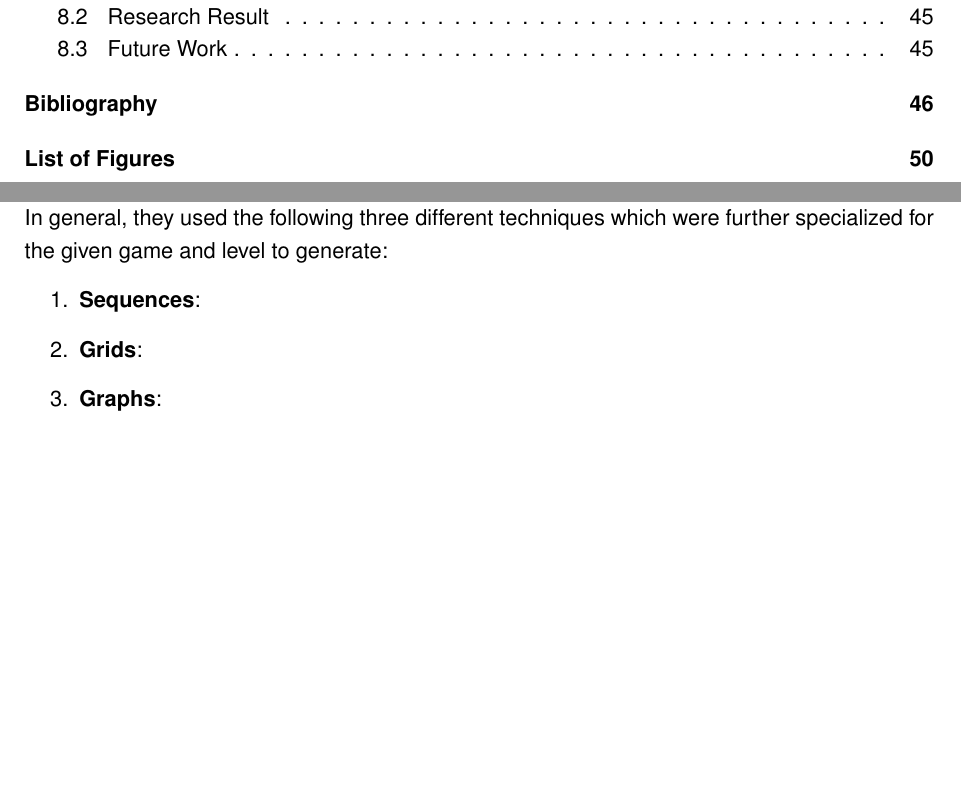
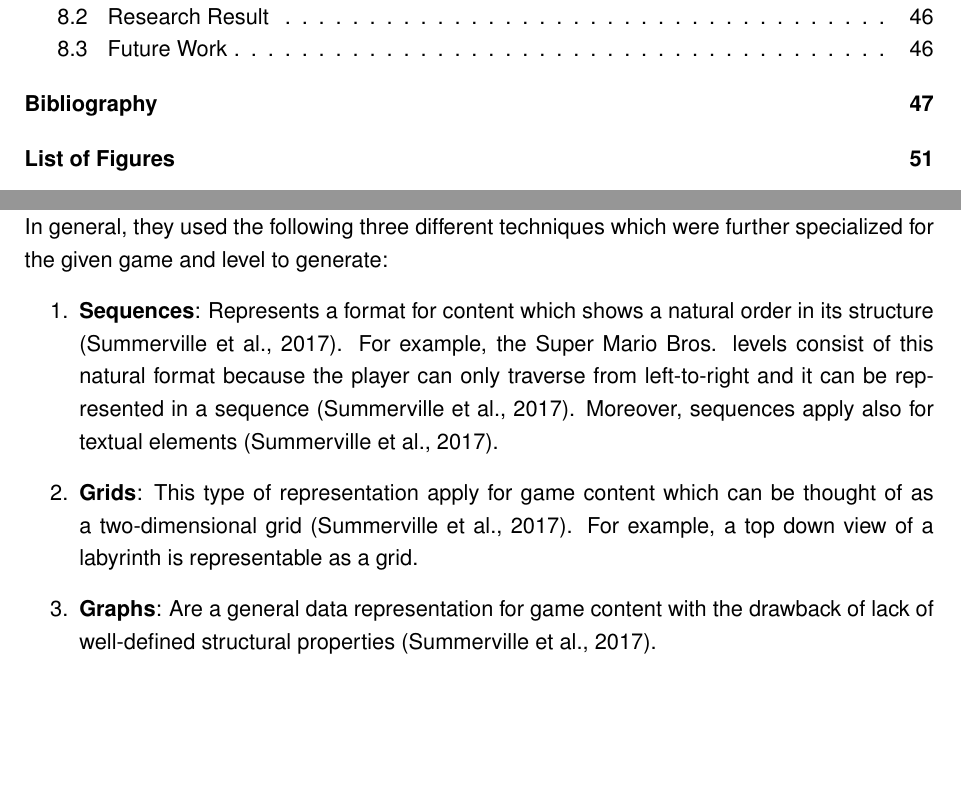
Before and after one commit to bernhardrieder/PCGML-Game-Mechanics, a LaTeX thesis (LaTeX/thesis.tex): two parts of pages 8 and 39 of 62 before the commit and two parts of pages 8 and 39 of 63 after it, joined at a grey line, cut so that both start at the same text, the shorter picture padded with empty space. Compiled offline with pdfLaTeX; an older LaTeX class or package is replaced by its successor.

Commit message:
wrote about data representation

```diff
--- a/LaTeX/thesis.tex
+++ b/LaTeX/thesis.tex
@@ -614,9 +614,9 @@ There are some special development considerations to take when someone wants to
 \subsection{Data Representation}
 One of the essential parts in implementing a PCGML system is the data representation of the data used as the training set for the ML model's training method. One can easily see a clear difference between the prediction of game elements and standard prediction problems such as the prediction of, e.g., an employee's monthly salary. The latter problem's training set is mostly represented in a simple datastructure with some dependent values and a value which it needs to predict whereas this is not possible for a game element. In their survey focused on using PCGML systems mainly for level generation, \cite{pcgml::paper} approached this problem with different techniques and tried different training models with each data representation. In general, they used the following three different techniques which were further specialized for the given game and level to generate:
 \begin{enumerate}
-	\item \textbf{Sequences}:
-	\item \textbf{Grids}:
-	\item \textbf{Graphs}:
+	\item \textbf{Sequences}: Represents a format for content which shows a natural order in its structure \cite{pcgml::paper}. For example, the Super Mario Bros. levels consist of this natural format because the player can only traverse from left-to-right and it can be represented in a sequence \cite{pcgml::paper}. Moreover, sequences apply also for textual elements \cite{pcgml::paper}.
+	\item \textbf{Grids}: This type of representation apply for game content which can be thought of as a two-dimensional grid \cite{pcgml::paper}. For example, a top down view of a labyrinth is representable as a grid.
+	\item \textbf{Graphs}: Are a general data representation for game content with the drawback of lack of well-defined structural properties \cite{pcgml::paper}.
 \end{enumerate}
 As mentioned before, every game element determines its data representation for which reason there is no general rule for the data representation. Nevertheless, the used data representations used in \cite{pcgml::paper} offer a good starting point when developing the data representation for the game mechanic.
 
```
